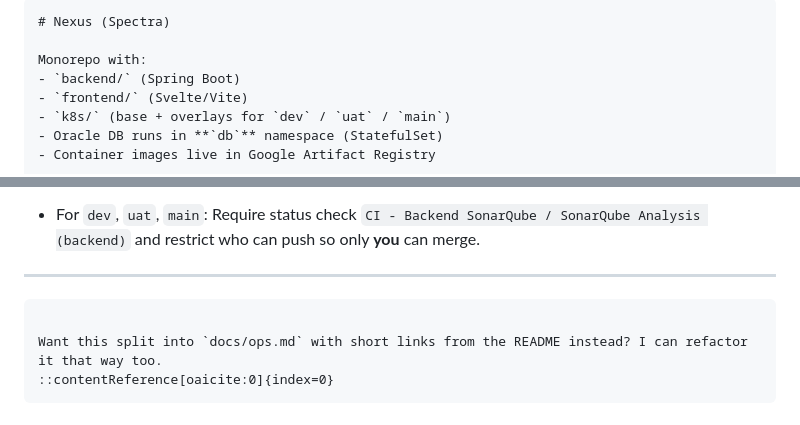
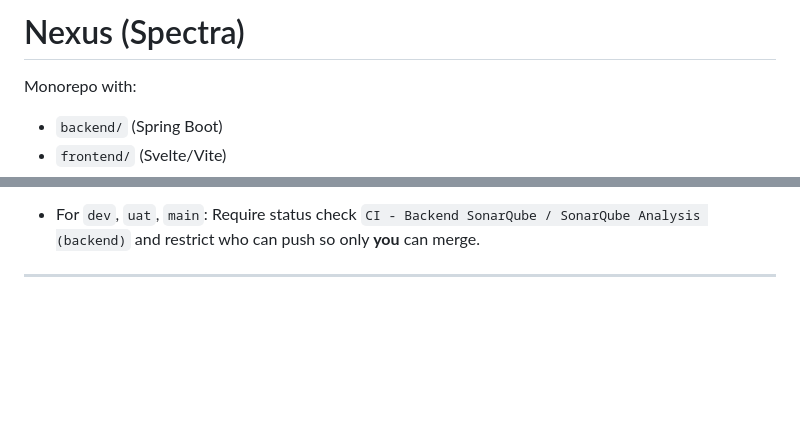
Before and after one commit to signaidy/nexus-standalone, a Markdown page: README.md, 2 parts joined by grey strips. Drawn GitHub-style; blank space fills up the shorter version.

Commit message:
Fromatting

`````diff
--- a/README.md
+++ b/README.md
@@ -1,5 +1,4 @@
 
-````markdown
 # Nexus (Spectra)
 
 Monorepo with:
@@ -202,9 +201,3 @@ kubectl -n db get pods   # Oracle
   and restrict who can push so only **you** can merge.
 
 ---
-
-```
-
-Want this split into `docs/ops.md` with short links from the README instead? I can refactor it that way too.
-::contentReference[oaicite:0]{index=0}
-```
`````
